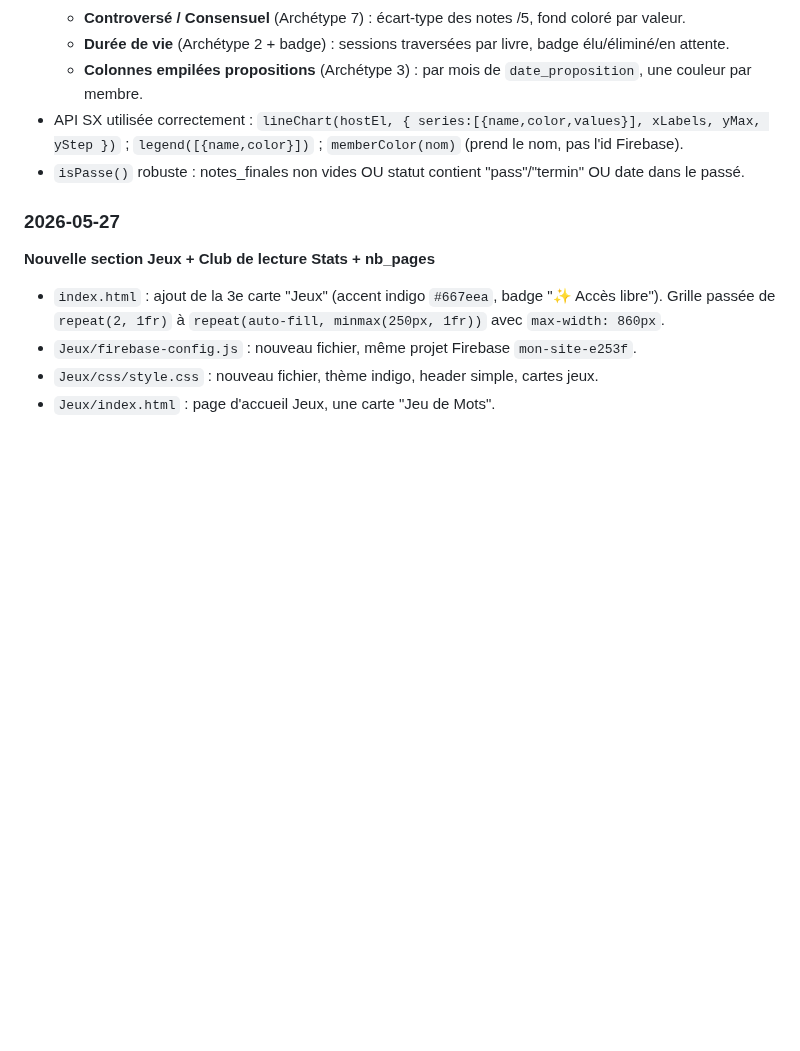
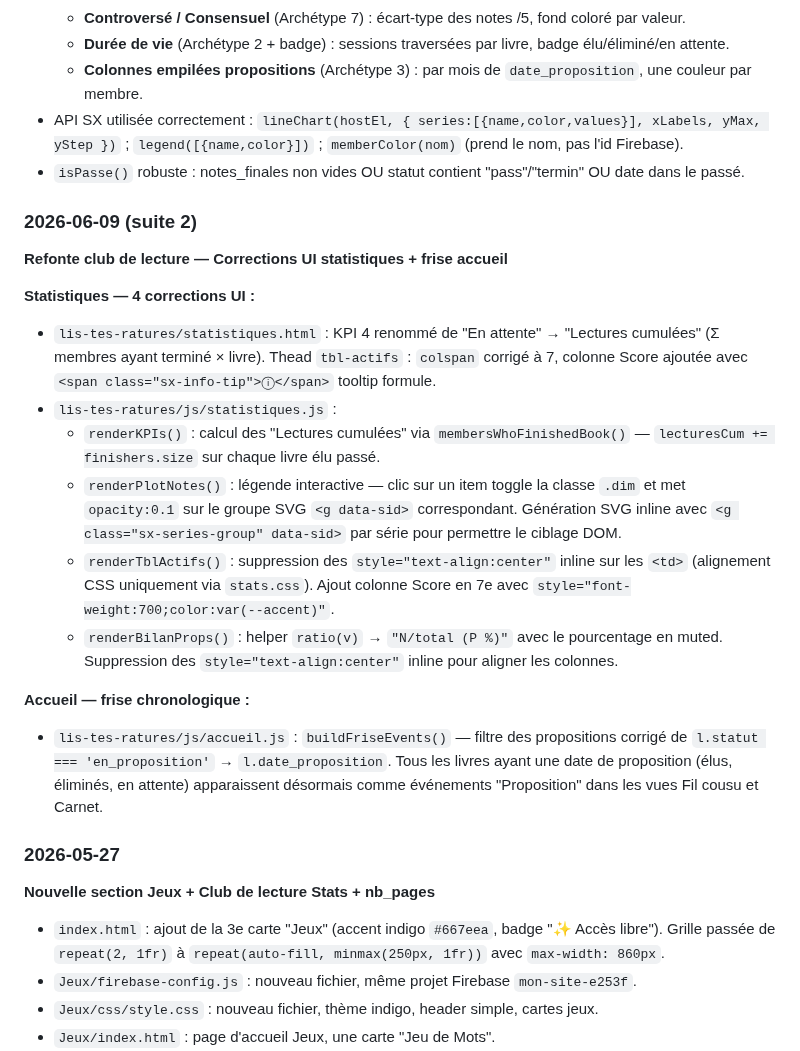
Before and after one commit to Nardoll/mon-site, a Markdown page: README.md, the part around the change. Drawn GitHub-style; blank space fills up the shorter version.

Commit message:
docs(readme): session 2026-06-09 suite 2 — stats UI + frise accueil
Co-Authored-By: Claude Sonnet 4.6 <noreply@anthropic.com>

```diff
--- a/README.md
+++ b/README.md
@@ -1581,6 +1581,20 @@ Pages `lis-tes-ratures/` (nouvelle DA café-bibliothèque) :
 - API SX utilisée correctement : `lineChart(hostEl, { series:[{name,color,values}], xLabels, yMax, yStep })` ; `legend([{name,color}])` ; `memberColor(nom)` (prend le nom, pas l'id Firebase).
 - `isPasse()` robuste : notes_finales non vides OU statut contient "pass"/"termin" OU date dans le passé.
 
+### 2026-06-09 (suite 2)
+**Refonte club de lecture — Corrections UI statistiques + frise accueil**
+
+**Statistiques — 4 corrections UI :**
+- `lis-tes-ratures/statistiques.html` : KPI 4 renommé de "En attente" → "Lectures cumulées" (Σ membres ayant terminé × livre). Thead `tbl-actifs` : `colspan` corrigé à 7, colonne Score ajoutée avec `<span class="sx-info-tip">ⓘ</span>` tooltip formule.
+- `lis-tes-ratures/js/statistiques.js` :
+  - `renderKPIs()` : calcul des "Lectures cumulées" via `membersWhoFinishedBook()` — `lecturesCum += finishers.size` sur chaque livre élu passé.
+  - `renderPlotNotes()` : légende interactive — clic sur un item toggle la classe `.dim` et met `opacity:0.1` sur le groupe SVG `<g data-sid>` correspondant. Génération SVG inline avec `<g class="sx-series-group" data-sid>` par série pour permettre le ciblage DOM.
+  - `renderTblActifs()` : suppression des `style="text-align:center"` inline sur les `<td>` (alignement CSS uniquement via `stats.css`). Ajout colonne Score en 7e avec `style="font-weight:700;color:var(--accent)"`.
+  - `renderBilanProps()` : helper `ratio(v)` → `"N/total (P %)"` avec le pourcentage en muted. Suppression des `style="text-align:center"` inline pour aligner les colonnes.
+
+**Accueil — frise chronologique :**
+- `lis-tes-ratures/js/accueil.js` : `buildFriseEvents()` — filtre des propositions corrigé de `l.statut === 'en_proposition'` → `l.date_proposition`. Tous les livres ayant une date de proposition (élus, éliminés, en attente) apparaissent désormais comme événements "Proposition" dans les vues Fil cousu et Carnet.
+
 ### 2026-05-27
 **Nouvelle section Jeux + Club de lecture Stats + nb_pages**
 - `index.html` : ajout de la 3e carte "Jeux" (accent indigo `#667eea`, badge "✨ Accès libre"). Grille passée de `repeat(2, 1fr)` à `repeat(auto-fill, minmax(250px, 1fr))` avec `max-width: 860px`.
```
